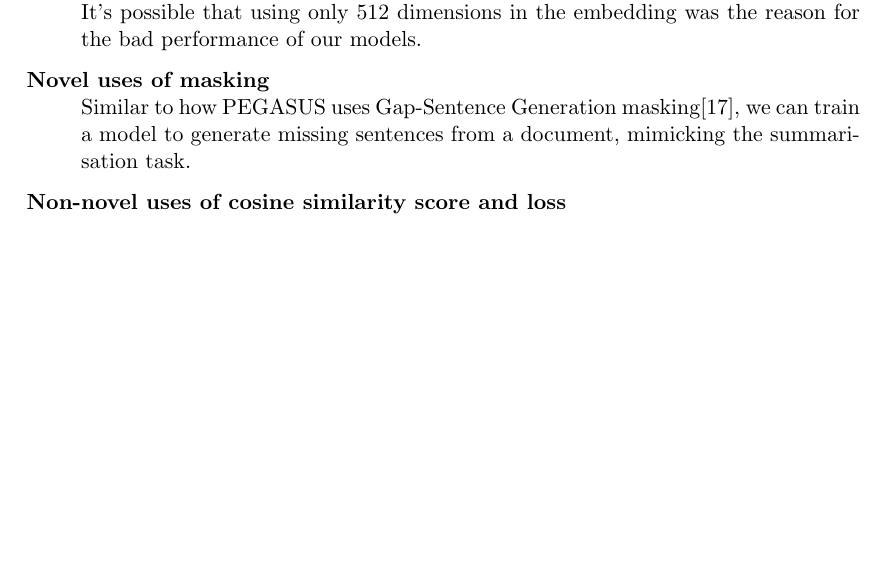
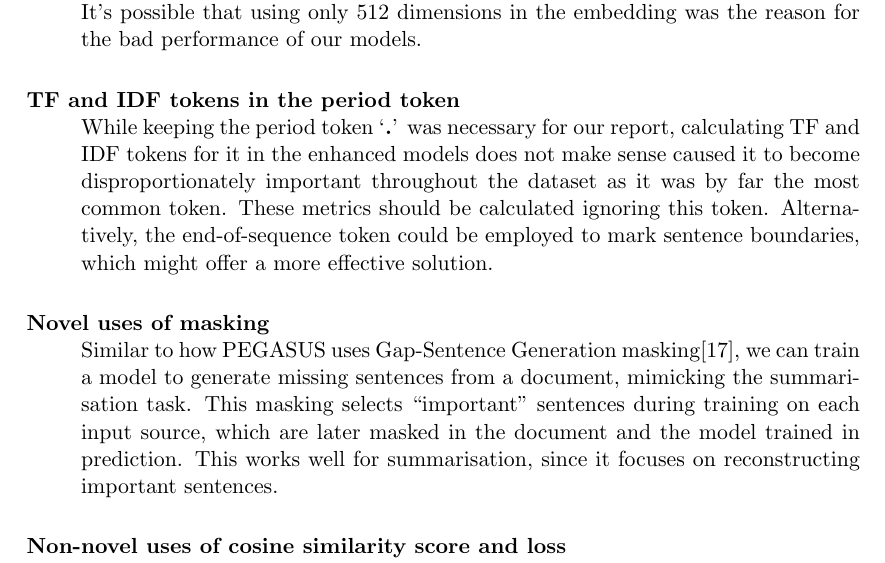
Before and after one commit to mfixman/ai-sequential, a LaTeX document (Report/sequential_report.tex, which reads Report/reflections.tex): part of page 17 of 20 before the commit and part of page 17 of 21 after it, cut so that both start at the same text, the shorter picture padded with empty space. Compiled offline with pdfLaTeX.

Commit message:
Adding old text from reflections.

```diff
--- a/Report/reflections.tex
+++ b/Report/reflections.tex
@@ -30,12 +30,18 @@ These two models, among others, present avenues to improve our current models.
 Most importantly, they trained with massive amounts of data that weren't available to us due to time and technical reasons.
 
 However, here are some areas where we'd like to continue experimenting.
-\begin{description}[style=nextline]
+\begin{description}[style=nextline,itemsep=10pt]
 	\item[Embedding Size]
 		In retrospect, this was a good area to add to the parameter sweep in \cref{param_sweep_section}.
 		It's possible that using only 512 dimensions in the embedding was the reason for the bad performance of our models.
+	\item[TF and IDF tokens in the period token]
+		While keeping the period token `\textbf{.}' was necessary for our report, calculating TF and IDF tokens for it in the enhanced models does not make sense caused it to become disproportionately important throughout the dataset as it was by far the most common token.
+		These metrics should be calculated ignoring this token.
+		Alternatively, the end-of-sequence token could be employed to mark sentence boundaries, which might offer a more effective solution.
 	\item[Novel uses of masking]
 		Similar to how PEGASUS uses Gap-Sentence Generation masking\cite{pegasus_model}, we can train a model to generate missing sentences from a document, mimicking the summarisation task.
+		This masking selects ``important'' sentences during training on each input source, which are later masked in the document and the model trained in prediction.
+		This works well for summarisation, since it focuses on reconstructing important sentences.
 	\item[Non-novel uses of cosine similarity score and loss]
 		Cosine Similarity Loss and Scores, introduced in \cref{cosine_similarity_loss,cosine_similarity_score}, did not average by word in an attempt to have better scores on shorter sequences.
 		This was likely a large mistake, as none of the results either using the loss or producing the score were reasonable.
```
Also changed, not shown: Report/conclusions.tex (+5 -0 lines).
